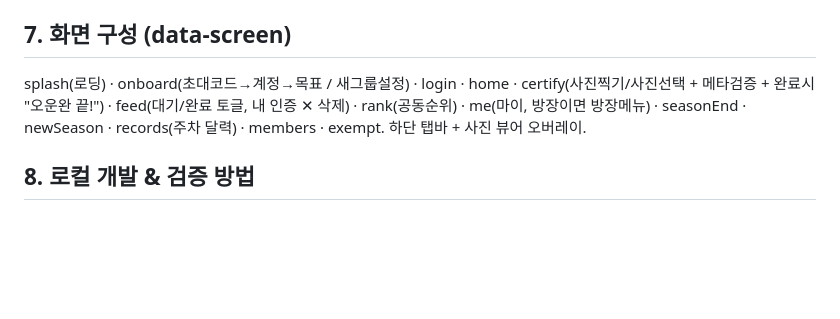
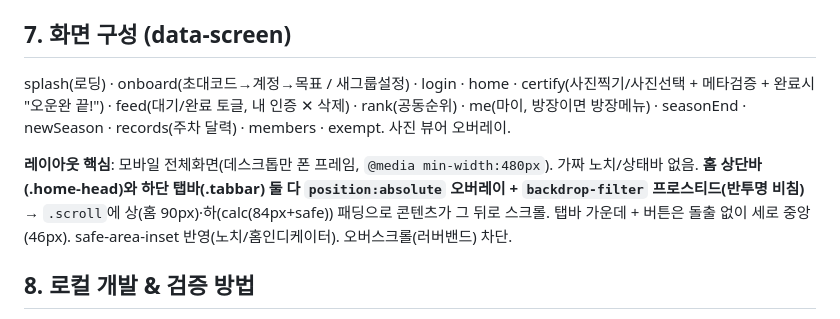
Before and after one commit to korbean-0311/owan, a Markdown page: PROJECT_HANDOFF.md, the part around the change. Drawn GitHub-style; blank space fills up the shorter version.

Commit message:
docs: 핸드오프 최신화 (탭바/상단바 프로스티드 오버레이, FAB 중앙, 레이아웃)
Co-Authored-By: Claude Opus 4.8 (1M context) <noreply@anthropic.com>

```diff
--- a/PROJECT_HANDOFF.md
+++ b/PROJECT_HANDOFF.md
@@ -52,7 +52,9 @@
 - 프론트: `loadGroupData`가 DB color를 `memberColors{nickname:color}` 맵에 채움 → `colorFor(name)`이 전 화면(홈/마이/피드/랭킹/멤버) 동일 색 사용. `textOn(hex)`로 배경 명도에 따라 글자색(흰/검정) 자동.
 
 ## 7. 화면 구성 (data-screen)
-splash(로딩) · onboard(초대코드→계정→목표 / 새그룹설정) · login · home · certify(사진찍기/사진선택 + 메타검증 + 완료시 "오운완 끝!") · feed(대기/완료 토글, 내 인증 ✕ 삭제) · rank(공동순위) · me(마이, 방장이면 방장메뉴) · seasonEnd · newSeason · records(주차 달력) · members · exempt. 하단 탭바 + 사진 뷰어 오버레이.
+splash(로딩) · onboard(초대코드→계정→목표 / 새그룹설정) · login · home · certify(사진찍기/사진선택 + 메타검증 + 완료시 "오운완 끝!") · feed(대기/완료 토글, 내 인증 ✕ 삭제) · rank(공동순위) · me(마이, 방장이면 방장메뉴) · seasonEnd · newSeason · records(주차 달력) · members · exempt. 사진 뷰어 오버레이.
+
+**레이아웃 핵심**: 모바일 전체화면(데스크톱만 폰 프레임, `@media min-width:480px`). 가짜 노치/상태바 없음. **홈 상단바(.home-head)와 하단 탭바(.tabbar) 둘 다 `position:absolute` 오버레이 + `backdrop-filter` 프로스티드(반투명 비침)** → `.scroll`에 상(홈 90px)·하(calc(84px+safe)) 패딩으로 콘텐츠가 그 뒤로 스크롤. 탭바 가운데 + 버튼은 돌출 없이 세로 중앙(46px). safe-area-inset 반영(노치/홈인디케이터). 오버스크롤(러버밴드) 차단.
 
 ## 8. 로컬 개발 & 검증 방법
 - 서버: Claude_Preview MCP `preview_start({name:"owan"})` → http://localhost:4321
```
